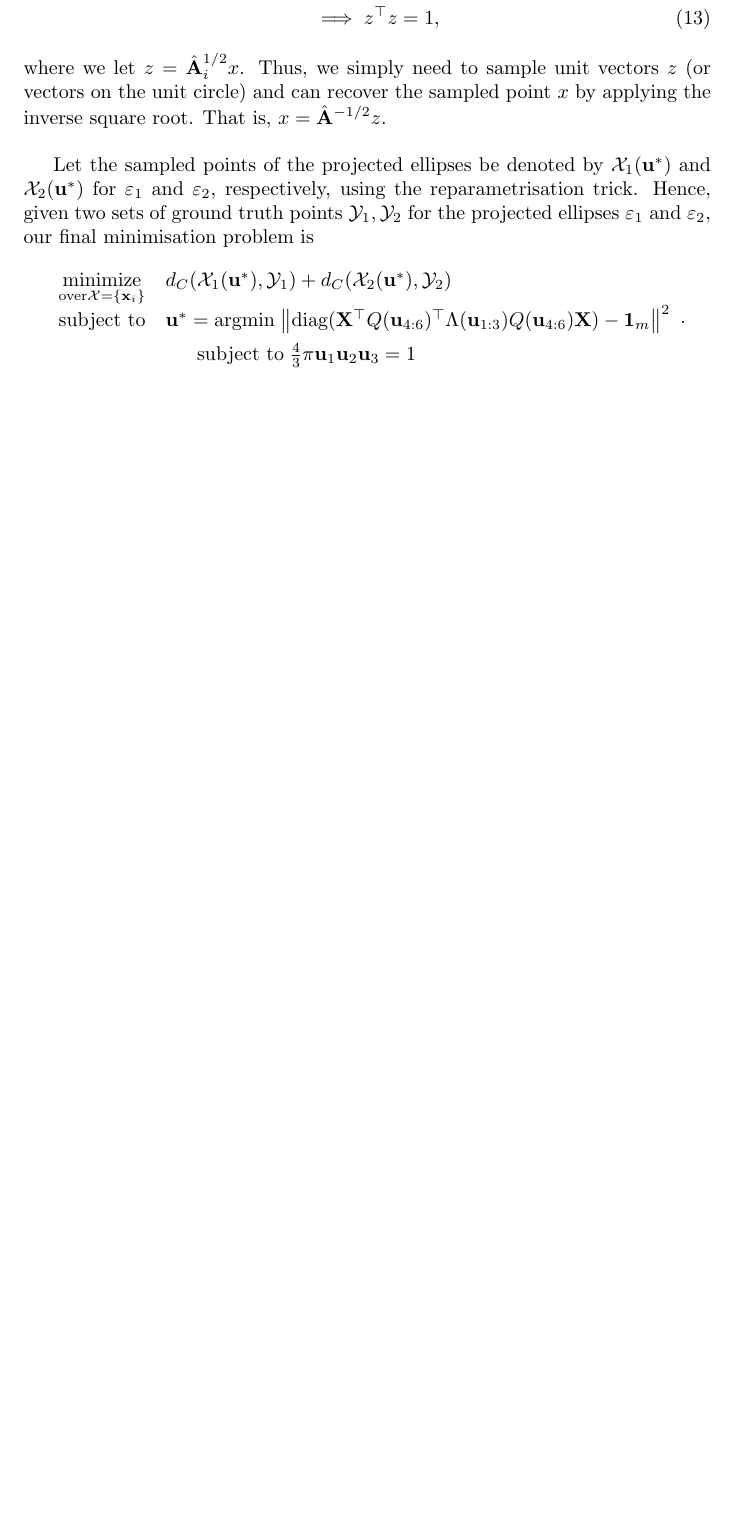
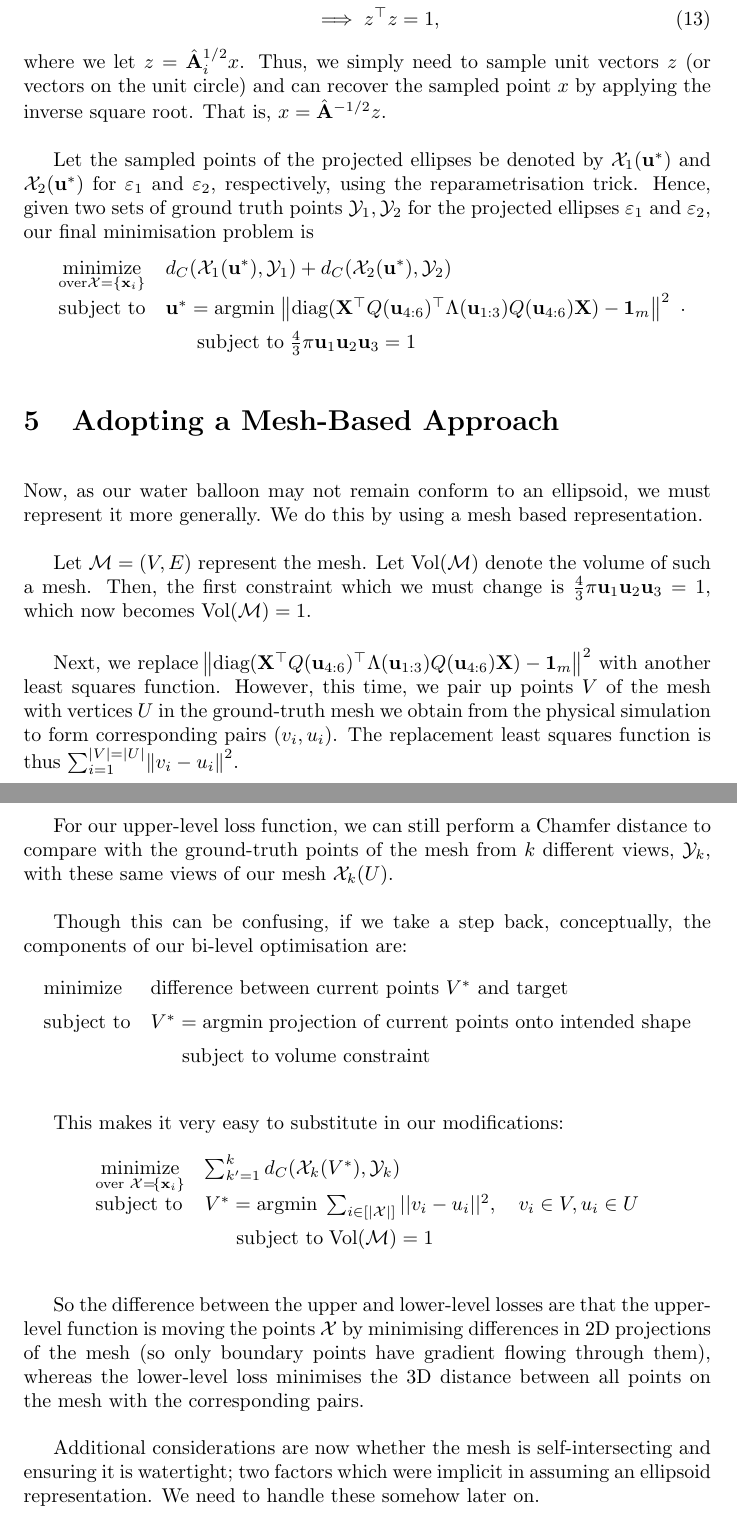
Before and after one commit to jeffreybliang/honours, a LaTeX document (docs/projection.tex): part of page 5 of 5 before the commit and two parts of pages 5 and 6 of 6 after it, the two joined at a grey line, cut so that both start at the same text, the shorter picture padded with empty space. Compiled offline with pdfLaTeX.

Commit message:
Updated mesh explanation

```diff
--- a/docs/projection.tex
+++ b/docs/projection.tex
@@ -140,4 +140,36 @@ $$
 \end{array}.
 $$
 
+\section{Adopting a Mesh-Based Approach}
+Now, as our water balloon may not remain conform to an ellipsoid, we must represent it more generally. We do this by using a mesh based representation.
+
+Let $\mathcal M = (V,E)$ represent the mesh. Let $\text{Vol}(\mathcal M)$ denote the volume of such a mesh. Then, the first constraint which we must change is $\frac{4}{3} \pi \mathbf u_1 \mathbf u_2 \mathbf u_3 = 1$, which now becomes $\text{Vol}(\mathcal M) = 1$.
+
+Next, we replace $\lr\Vert\Vert {\text{diag}(\mathbf X^\top Q(\mathbf u_{4:6}) ^\top \Lambda(\mathbf u_{1:3}) Q(\mathbf u_{4:6}) \mathbf X) - \mathbf 1_m} ^2$ with another least squares function. However, this time, we pair up points $V$ of the mesh with vertices $U$ in the ground-truth mesh we obtain from the physical simulation to form corresponding pairs $(v_i, u_i)$. The replacement least squares function is thus $\sum_{i=1}^{|V| = |U|}\lr\Vert\Vert {v_i - u_i}^2$.
+
+For our upper-level loss function, we can still perform a Chamfer distance to compare with the ground-truth points of the mesh from $k$ different views, $\mathcal Y_k$, with these same views of our mesh $\mathcal X_k(U)$.
+
+Though this can be confusing, if we take a step back, conceptually, the components of our bi-level optimisation are:
+$$
+\begin{array}{ll}
+    \underset{}{\text{minimize}} &  \text{difference between current points $V^*$ and target} \\[0.5em]
+  \text{subject to} & V^* = \text{argmin} \; \text{projection of current points onto intended shape} \\[0.5em]
+  & \hphantom{y =} \text{subject to} \;  \text{volume constraint}
+\end{array}
+$$
+
+This makes it very easy to substitute in our modifications:
+$$
+\begin{array}{ll}
+    \underset{\text{over } \mathcal X = \lrbrace{\mathbf x_i} }{\text{minimize}} &  \sum_{k'=1}^k d_C(\mathcal X_k(V^*), \mathcal Y_k) \\[0.5em]
+  \text{subject to} & V^* = \text{argmin} \; \sum_{i \in [|\mathcal X|]} ||v_i - u_i||^2, \quad v_i \in V, u_i \in U \\[0.5em]
+  & \hphantom{y =} \text{subject to} \;  \text{Vol}(\mathcal M) = 1
+\end{array}
+$$
+
+So the difference between the upper and lower-level losses are that the upper-level function is moving the points $\mathcal X$ by minimising differences in 2D projections of the mesh (so only boundary points have gradient flowing through them), whereas the lower-level loss minimises the 3D distance between all points on the mesh with the corresponding pairs.
+
+Additional considerations are now whether the mesh is self-intersecting and ensuring it is watertight; two factors which were implicit in assuming an ellipsoid representation. We need to handle these somehow later on.
+
+
 \end{document}
```
Also changed, not shown: docs/logbook.tex (+7 -0 lines), docs/papers.tex (+1 -1 lines), docs/projection.tex (2 more changed lines), 5 other files.
